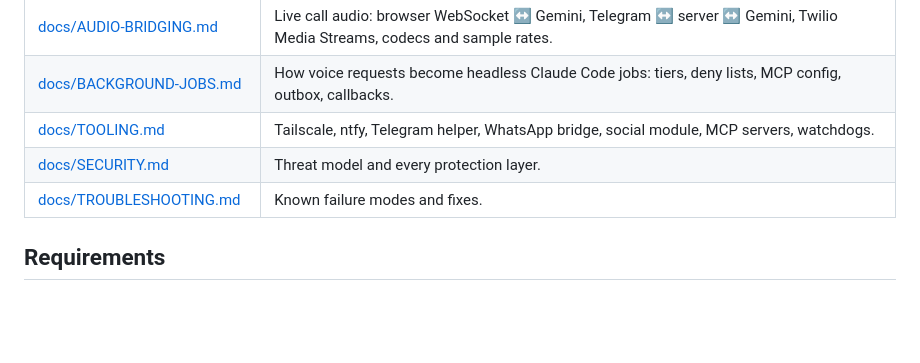
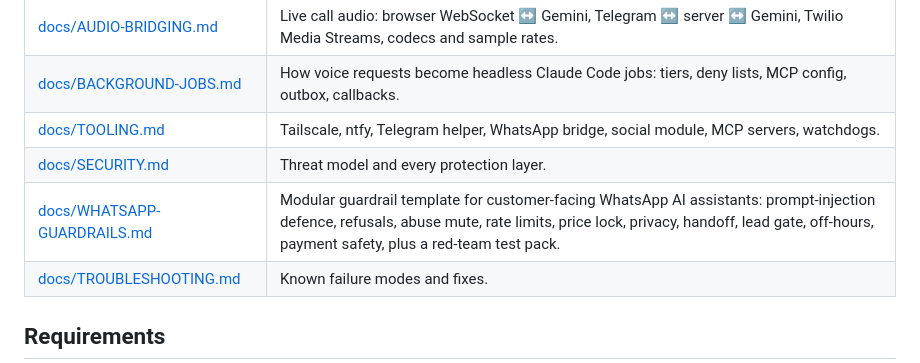
Before and after one commit to yacoobmohammed19/coco-voice-assistant, a Markdown page: README.md, the part around the change. Drawn GitHub-style; blank space fills up the shorter version.

```diff
--- a/README.md
+++ b/README.md
@@ -58,6 +58,7 @@ Then open your `https://<pc>.<tailnet>.ts.net` URL on your phone, enter the PIN
 | [docs/BACKGROUND-JOBS.md](docs/BACKGROUND-JOBS.md) | How voice requests become headless Claude Code jobs: tiers, deny lists, MCP config, outbox, callbacks. |
 | [docs/TOOLING.md](docs/TOOLING.md) | Tailscale, ntfy, Telegram helper, WhatsApp bridge, social module, MCP servers, watchdogs. |
 | [docs/SECURITY.md](docs/SECURITY.md) | Threat model and every protection layer. |
+| [docs/WHATSAPP-GUARDRAILS.md](docs/WHATSAPP-GUARDRAILS.md) | Modular guardrail template for customer-facing WhatsApp AI assistants: prompt-injection defence, refusals, abuse mute, rate limits, price lock, privacy, handoff, lead gate, off-hours, payment safety, plus a red-team test pack. |
 | [docs/TROUBLESHOOTING.md](docs/TROUBLESHOOTING.md) | Known failure modes and fixes. |
 
 ## Requirements
```
Also changed, not shown: docs/WHATSAPP-GUARDRAILS.md (added, +292 -0 lines).
